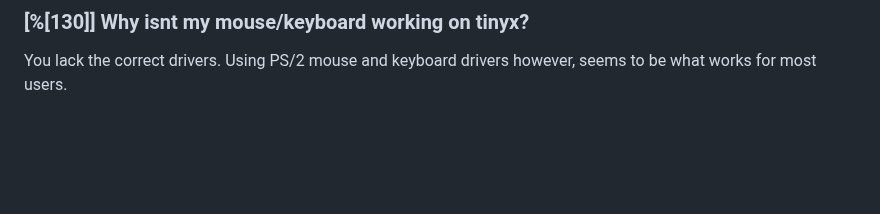
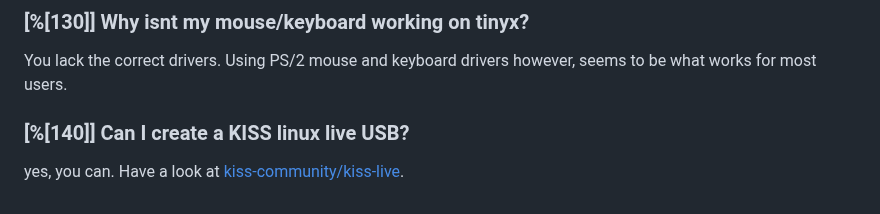
Before and after one commit to kiss-community/kisscommunity.org, a Markdown page: wiki/FAQ/index.md, the part around the change. Rendered like a GitHub page; blank space fills up the shorter version.

Commit message:
FAQ: add kiss-live

```diff
--- a/wiki/FAQ/index.md
+++ b/wiki/FAQ/index.md
@@ -105,3 +105,7 @@ Do it yourself!
 
 You lack the correct drivers.
 Using PS/2 mouse and keyboard drivers however, seems to be what works for most users.
+
+### [%[140]] Can I create a KISS linux live USB?
+
+yes, you can. Have a look at [kiss-community/kiss-live](https://github.com/kiss-community/kiss-live).
```
